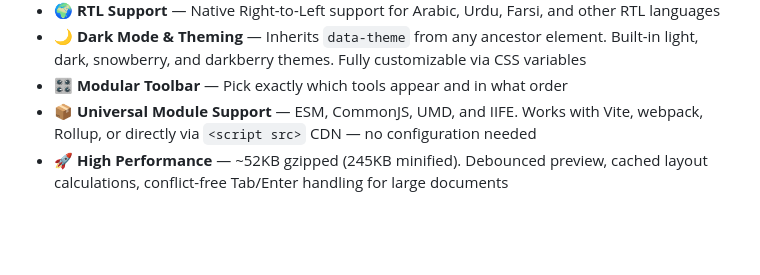
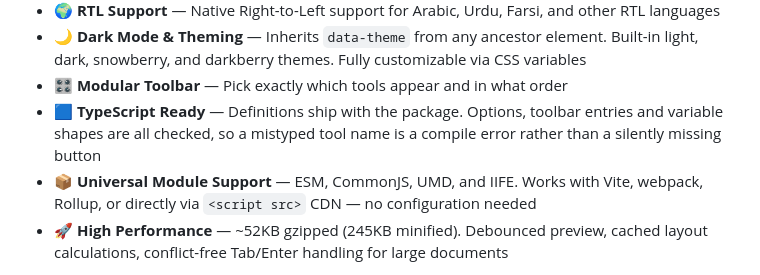
Before and after one commit to nezanuha/markdown-text-editor, a Markdown page: README.md, the part around the change. Rendered like a GitHub page; blank space fills up the shorter version.

```diff
--- a/README.md
+++ b/README.md
@@ -93,6 +93,7 @@ That's it. Form submission, `.value` access, and all native textarea behaviour w
 - 🌍 **RTL Support** — Native Right-to-Left support for Arabic, Urdu, Farsi, and other RTL languages
 - 🌙 **Dark Mode & Theming** — Inherits `data-theme` from any ancestor element. Built-in light, dark, snowberry, and darkberry themes. Fully customizable via CSS variables
 - 🎛️ **Modular Toolbar** — Pick exactly which tools appear and in what order
+- 🟦 **TypeScript Ready** — Definitions ship with the package. Options, toolbar entries and variable shapes are all checked, so a mistyped tool name is a compile error rather than a silently missing button
 - 📦 **Universal Module Support** — ESM, CommonJS, UMD, and IIFE. Works with Vite, webpack, Rollup, or directly via `<script src>` CDN — no configuration needed
 - 🚀 **High Performance** — ~52KB gzipped (245KB minified). Debounced preview, cached layout calculations, conflict-free Tab/Enter handling for large documents
 
```
Also changed, not shown: CONTRIBUTING.md (+11 -1 lines).
